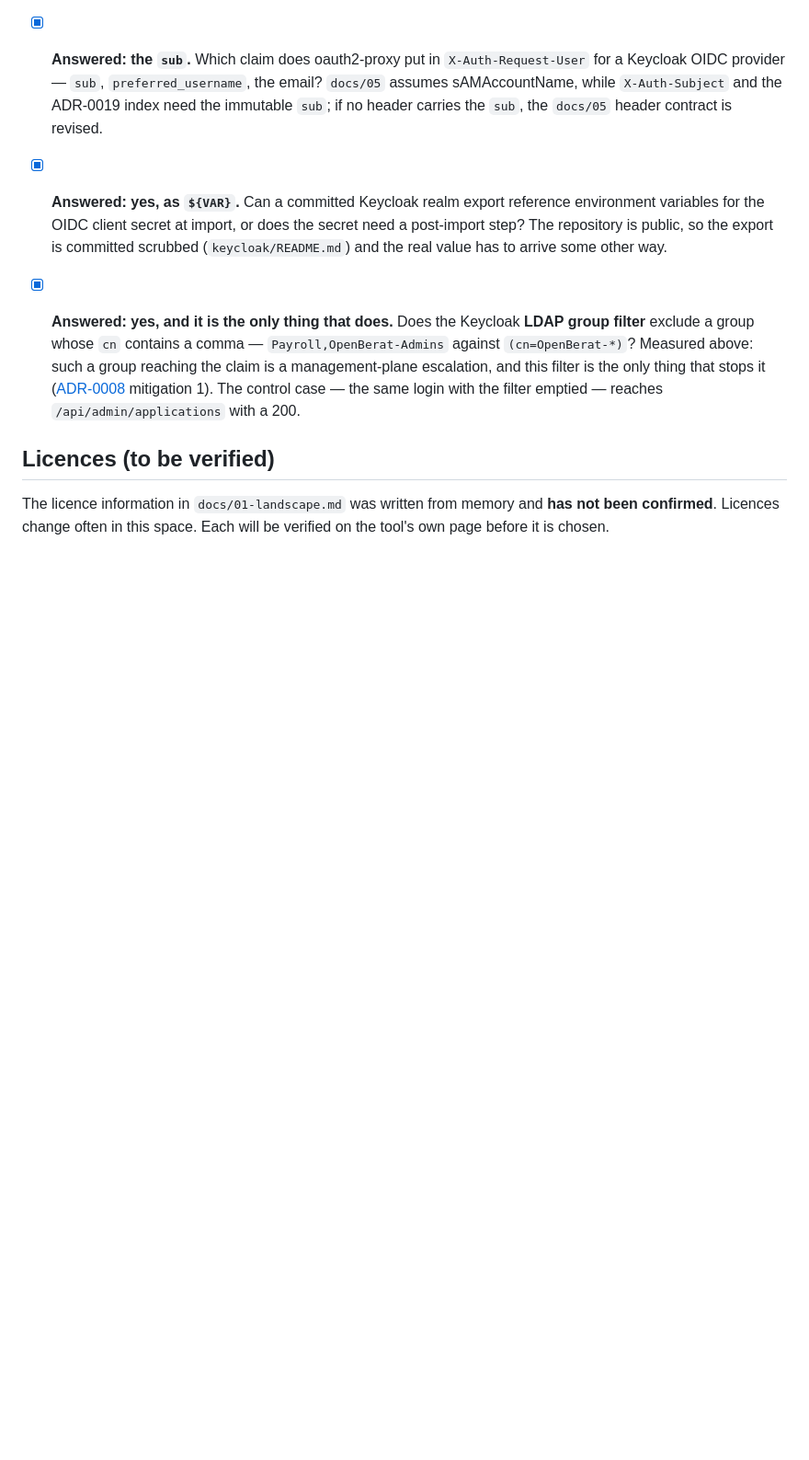
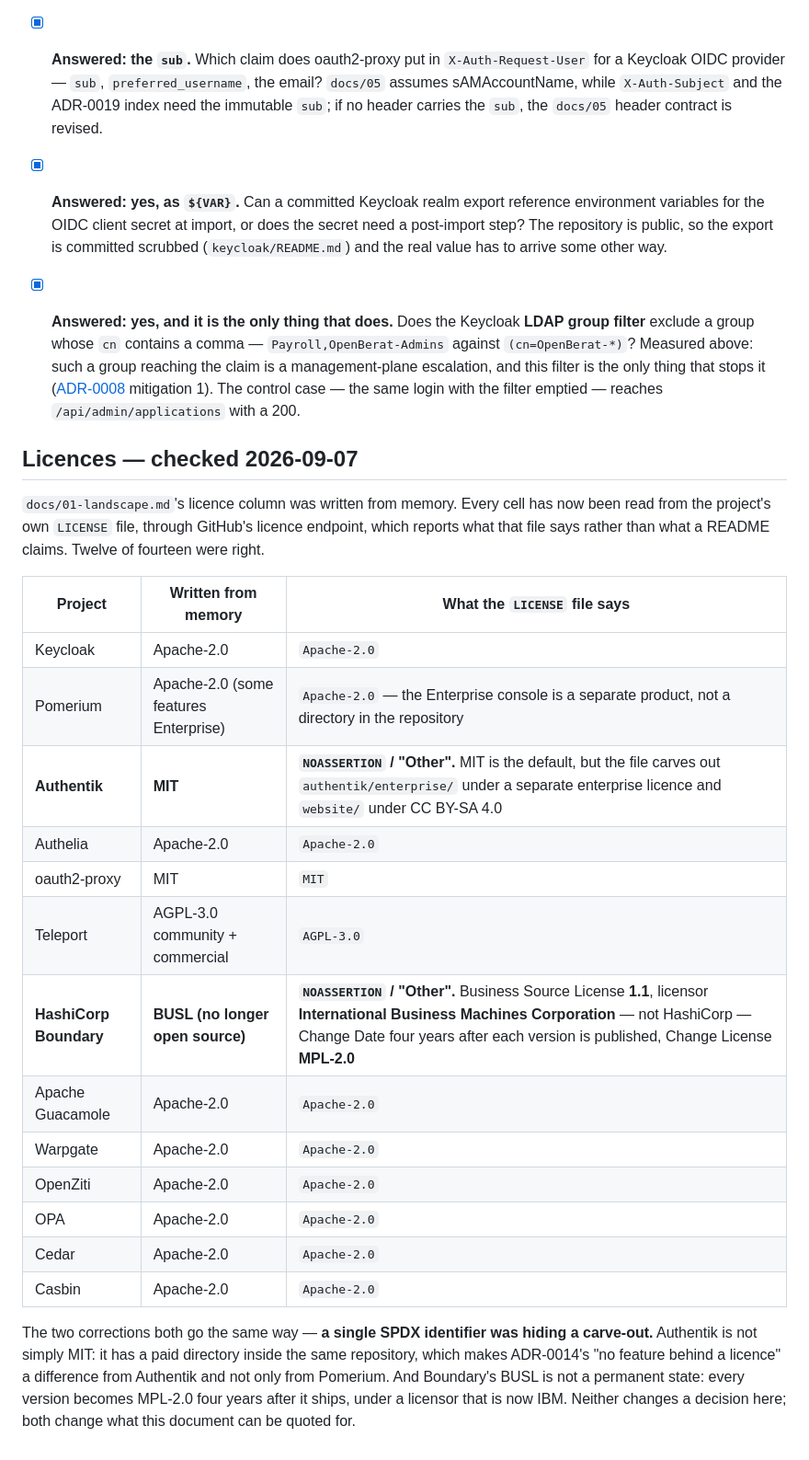
Before and after one commit to murat-akpinar/OpenBerat, a Markdown page: docs/07-references.md, the part around the change. Shown at 92% size. GitHub-like rendering; blank space fills up the shorter version.

Commit message:
docs(landscape): the licence column, read rather than remembered
`docs/01`'s licence column carried a "(verify)" in its own header and
`docs/07` said plainly that it was written from memory. Every one of the
fourteen has now been read from the project's own `LICENSE` file. Twelve
were right; the two that were not go the same way — a single SPDX
identifier was hiding a carve-out.

Authentik is not simply MIT. MIT is the default, but the file puts
`authentik/enterprise/` under a separate enterprise licence and
`website/` under CC BY-SA 4.0, which is why GitHub classifies the whole
repository as "Other". That makes ADR-0014's "no feature behind a
licence" a difference from Authentik too, not only from Pomerium.

Boundary's BUSL is not a permanent state and the licensor is no longer
HashiCorp. It is Business Source License 1.1 from International Business
Machines Corporation, and each version converts to MPL-2.0 four years
after it is published. "No longer open source" is right about the current
release and wrong about the licence.

Neither correction changes a decision taken here. Both change what this
document can be quoted for, which is the only reason it exists.

Signed-off-by: Murat AKPINAR <akpinarmurat@protonmail.com>

```diff
--- a/docs/07-references.md
+++ b/docs/07-references.md
@@ -2291,8 +2291,33 @@ load-bearing for ADR-0006. A new claim goes in unticked and leaves ticked.
       case — the same login with the filter emptied — reaches
       `/api/admin/applications` with a 200.
 
-## Licences (to be verified)
-
-The licence information in `docs/01-landscape.md` was written from memory and
-**has not been confirmed**. Licences change often in this space. Each will be
-verified on the tool's own page before it is chosen.
+## Licences — checked 2026-09-07
+
+`docs/01-landscape.md`'s licence column was written from memory. Every cell has
+now been read from the project's own `LICENSE` file, through GitHub's licence
+endpoint, which reports what that file says rather than what a README claims.
+Twelve of fourteen were right.
+
+| Project | Written from memory | What the `LICENSE` file says |
+|---|---|---|
+| Keycloak | Apache-2.0 | `Apache-2.0` |
+| Pomerium | Apache-2.0 (some features Enterprise) | `Apache-2.0` — the Enterprise console is a separate product, not a directory in the repository |
+| **Authentik** | **MIT** | **`NOASSERTION` / "Other".** MIT is the default, but the file carves out `authentik/enterprise/` under a separate enterprise licence and `website/` under CC BY-SA 4.0 |
+| Authelia | Apache-2.0 | `Apache-2.0` |
+| oauth2-proxy | MIT | `MIT` |
+| Teleport | AGPL-3.0 community + commercial | `AGPL-3.0` |
+| **HashiCorp Boundary** | **BUSL (no longer open source)** | **`NOASSERTION` / "Other".** Business Source License **1.1**, licensor **International Business Machines Corporation** — not HashiCorp — Change Date four years after each version is published, Change License **MPL-2.0** |
+| Apache Guacamole | Apache-2.0 | `Apache-2.0` |
+| Warpgate | Apache-2.0 | `Apache-2.0` |
+| OpenZiti | Apache-2.0 | `Apache-2.0` |
+| OPA | Apache-2.0 | `Apache-2.0` |
+| Cedar | Apache-2.0 | `Apache-2.0` |
+| Casbin | Apache-2.0 | `Apache-2.0` |
+
+The two corrections both go the same way — **a single SPDX identifier was
+hiding a carve-out.** Authentik is not simply MIT: it has a paid directory
+inside the same repository, which makes ADR-0014's "no feature behind a licence"
+a difference from Authentik and not only from Pomerium. And Boundary's BUSL is
+not a permanent state: every version becomes MPL-2.0 four years after it ships,
+under a licensor that is now IBM. Neither changes a decision here; both change
+what this document can be quoted for.
```
Also changed, not shown: docs/01-landscape.md (+8 -6 lines).
